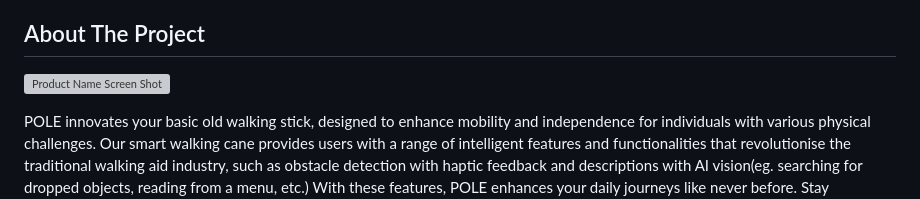
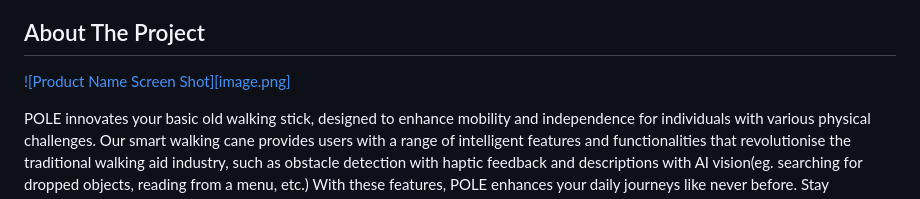
Before and after one commit to MengsChill/01000011_KitaHack2026, a Markdown page: README.md, the part around the change. GitHub-like rendering; grey boxes are pictures that could not be loaded.

```diff
--- a/README.md
+++ b/README.md
@@ -40,7 +40,7 @@
 <!-- ABOUT THE PROJECT -->
 ## About The Project
 
-[![Product Name Screen Shot][product-screenshot]](https://example.com)
+[![Product Name Screen Shot][image.png]](https://example.com)
 
 POLE innovates your basic old walking stick, designed to enhance mobility and independence for individuals with various physical challenges. Our smart walking cane provides users with a range of intelligent features and functionalities that revolutionise the traditional walking aid industry, such as obstacle detection with haptic feedback and descriptions with AI vision(eg. searching for dropped objects, reading from a menu, etc.) With these features, POLE enhances your daily journeys like never before. Stay connected and informed with real-time data such as distance travelled, weather updates and even live location services. Most importantly, always be alerted with the presence of obstacles via haptic feedback and a full detailed description of whats in front of you with a click of a button, providing a safer journey everywhere you go.
 
```
